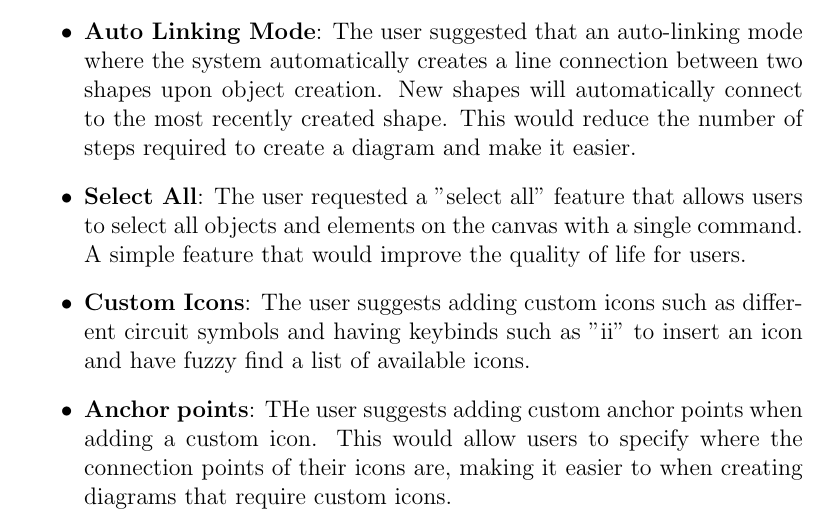
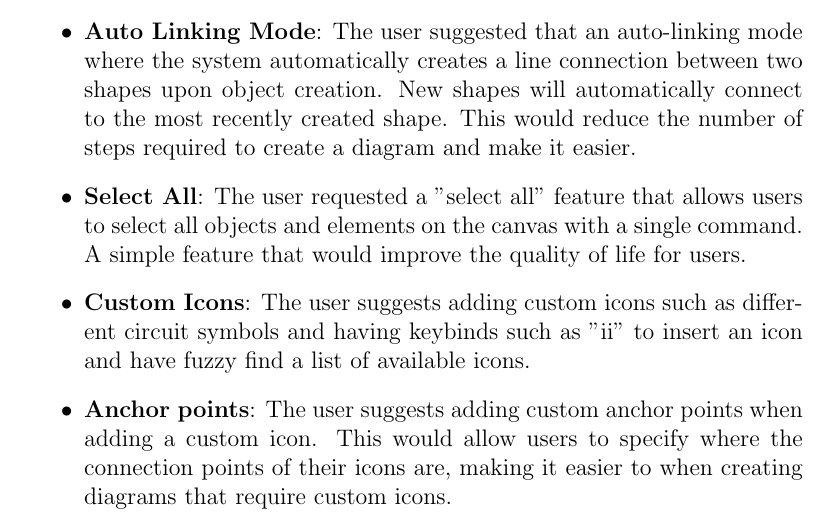
Before and after one commit to ritual-17/flow, a LaTeX document (docs/VnVReport/VnVReport.tex): part of page 10 of 14, cut so that both start at the same text. Compiled offline with pdfLaTeX.

Commit message:
Update docs/VnVReport/VnVReport.tex
Co-authored-by: Ethan <104943323+ritual-17@users.noreply.github.com>

```diff
--- a/docs/VnVReport/VnVReport.tex
+++ b/docs/VnVReport/VnVReport.tex
@@ -263,7 +263,7 @@ command. A simple feature that would improve the quality of life for users.
 different circuit symbols and having keybinds such as "ii" to insert an icon
 and have fuzzy find a list of available icons.
 
-\item \textbf{Anchor points}: THe user suggests adding custom anchor points
+\item \textbf{Anchor points}: The user suggests adding custom anchor points
 when adding a custom icon. This would allow users to specify where the connection
 points of their icons are, making it easier to when creating diagrams that
 require custom icons.
```
